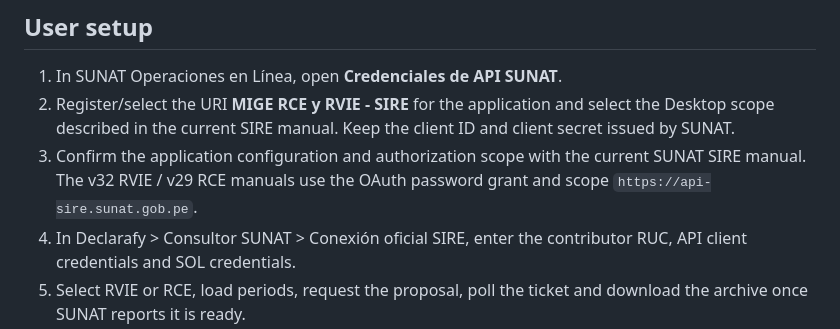
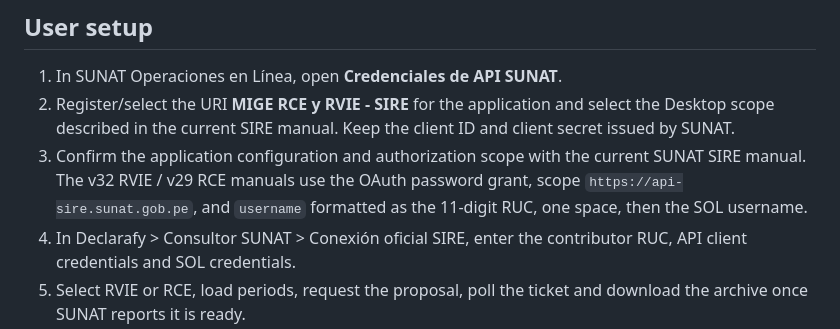
Before and after one commit to kkarmacy/declarafy, a Markdown page: docs/SUNAT_SIRE_INTEGRATION.md, the part around the change. GitHub-like rendering.

Commit message:
Record the official SIRE OAuth username format

```diff
--- a/docs/SUNAT_SIRE_INTEGRATION.md
+++ b/docs/SUNAT_SIRE_INTEGRATION.md
@@ -15,7 +15,7 @@ This branch adds a server-side, authenticated, read-only integration for the off
 
 1. In SUNAT Operaciones en Línea, open **Credenciales de API SUNAT**.
 2. Register/select the URI **MIGE RCE y RVIE - SIRE** for the application and select the Desktop scope described in the current SIRE manual. Keep the client ID and client secret issued by SUNAT.
-3. Confirm the application configuration and authorization scope with the current SUNAT SIRE manual. The v32 RVIE / v29 RCE manuals use the OAuth password grant and scope `https://api-sire.sunat.gob.pe`.
+3. Confirm the application configuration and authorization scope with the current SUNAT SIRE manual. The v32 RVIE / v29 RCE manuals use the OAuth password grant, scope `https://api-sire.sunat.gob.pe`, and `username` formatted as the 11-digit RUC, one space, then the SOL username.
 4. In Declarafy > Consultor SUNAT > Conexión oficial SIRE, enter the contributor RUC, API client credentials and SOL credentials.
 5. Select RVIE or RCE, load periods, request the proposal, poll the ticket and download the archive once SUNAT reports it is ready.
 
```
